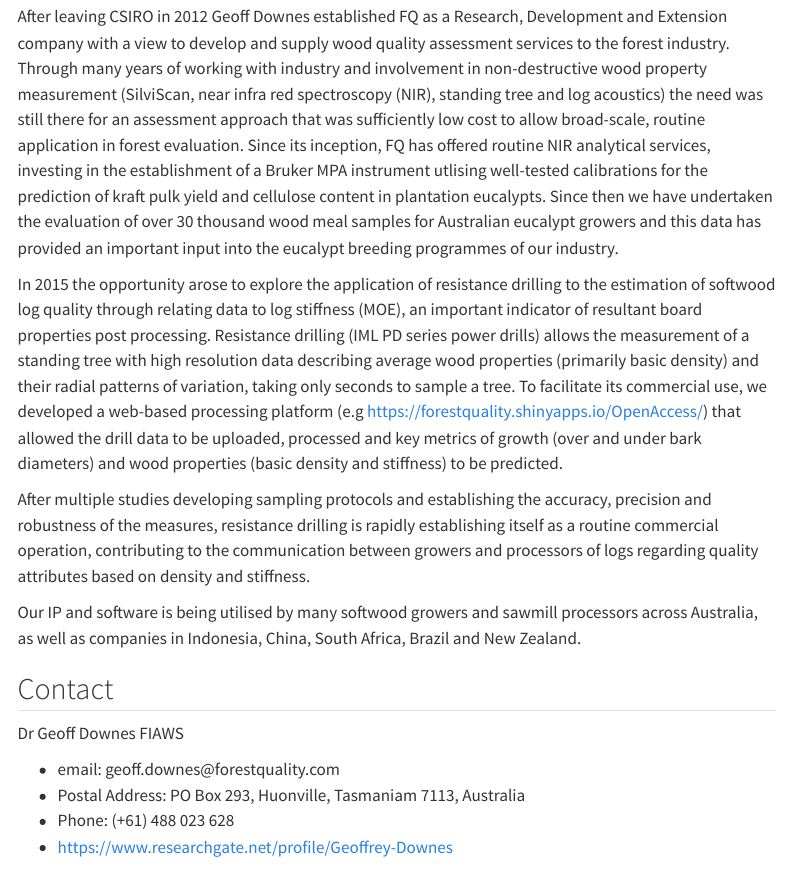
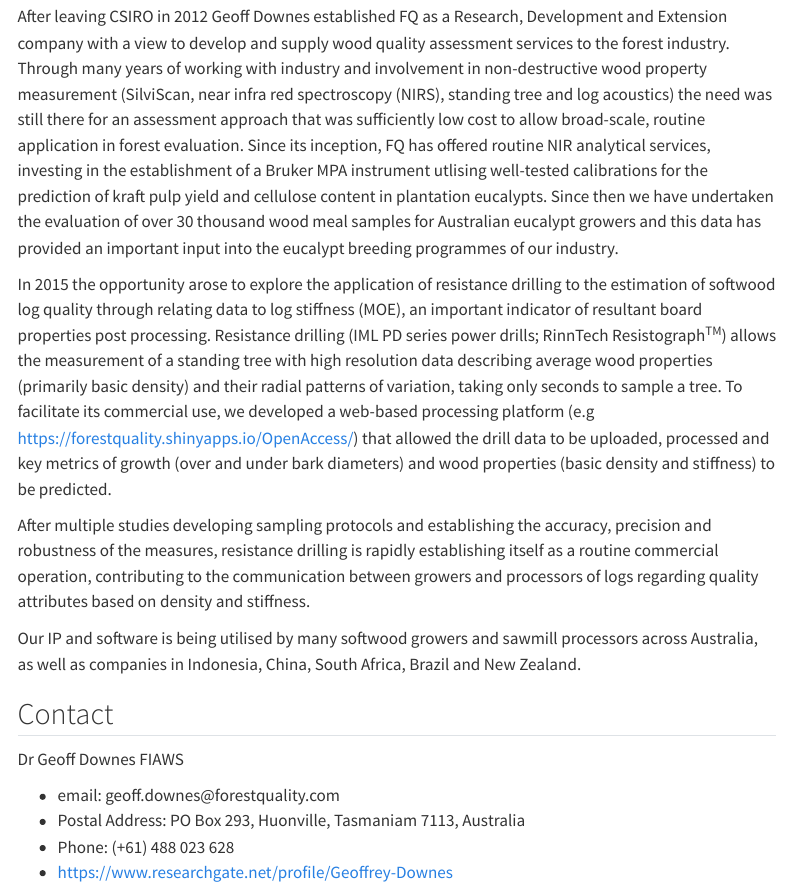
Before and after one commit to GeoffDownes/ForestQualityWebsite, a Quarto document (About.qmd): the page in a window 1100 px wide, from 170 px down. Rendered offline with R 4.5, knitr and Pandoc in place of Quarto, with nearby package versions; menus at the side of the page are left out.

Commit message:
Render 15

```diff
--- a/About.qmd
+++ b/About.qmd
@@ -6,9 +6,9 @@ title: "About us"
 
 ## Background
 
-After leaving CSIRO in 2012 Geoff Downes established FQ as a Research, Development and Extension company with a view to develop and supply wood quality assessment services to the forest industry. Through many years of working with industry and involvement in non-destructive wood property measurement (SilviScan, near infra red spectroscopy (NIR), standing tree and log acoustics) the need was still there for an assessment approach that was sufficiently low cost to allow broad-scale, routine application in forest evaluation. Since its inception, FQ has offered routine NIR analytical services, investing in the establishment of a Bruker MPA instrument utlising well-tested calibrations for the prediction of kraft pulk yield and cellulose content in plantation eucalypts. Since then we have undertaken the evaluation of over 30 thousand wood meal samples for Australian eucalypt growers and this data has provided an important input into the eucalypt breeding programmes of our industry.
+After leaving CSIRO in 2012 Geoff Downes established FQ as a Research, Development and Extension company with a view to develop and supply wood quality assessment services to the forest industry. Through many years of working with industry and involvement in non-destructive wood property measurement (SilviScan, near infra red spectroscopy (NIRS), standing tree and log acoustics) the need was still there for an assessment approach that was sufficiently low cost to allow broad-scale, routine application in forest evaluation. Since its inception, FQ has offered routine NIR analytical services, investing in the establishment of a Bruker MPA instrument utlising well-tested calibrations for the prediction of kraft pulp yield and cellulose content in plantation eucalypts. Since then we have undertaken the evaluation of over 30 thousand wood meal samples for Australian eucalypt growers and this data has provided an important input into the eucalypt breeding programmes of our industry.
 
-In 2015 the opportunity arose to explore the application of resistance drilling to the estimation of softwood log quality through relating data to log stiffness (MOE), an important indicator of resultant board properties post processing. Resistance drilling (IML PD series power drills) allows the measurement of a standing tree with high resolution data describing average wood properties (primarily basic density) and their radial patterns of variation, taking only seconds to sample a tree. To facilitate its commercial use, we developed a web-based processing platform (e.g <https://forestquality.shinyapps.io/OpenAccess/>) that allowed the drill data to be uploaded, processed and key metrics of growth (over and under bark diameters) and wood properties (basic density and stiffness) to be predicted.
+In 2015 the opportunity arose to explore the application of resistance drilling to the estimation of softwood log quality through relating data to log stiffness (MOE), an important indicator of resultant board properties post processing. Resistance drilling (IML PD series power drills; RinnTech Resistograph^TM^) allows the measurement of a standing tree with high resolution data describing average wood properties (primarily basic density) and their radial patterns of variation, taking only seconds to sample a tree. To facilitate its commercial use, we developed a web-based processing platform (e.g <https://forestquality.shinyapps.io/OpenAccess/>) that allowed the drill data to be uploaded, processed and key metrics of growth (over and under bark diameters) and wood properties (basic density and stiffness) to be predicted.
 
 After multiple studies developing sampling protocols and establishing the accuracy, precision and robustness of the measures, resistance drilling is rapidly establishing itself as a routine commercial operation, contributing to the communication between growers and processors of logs regarding quality attributes based on density and stiffness.
 
--- a/_quarto.yml
+++ b/_quarto.yml
@@ -4,7 +4,15 @@ project:
 
 website:
   title: "Forest Quality Pty. Ltd."
+  page-navigation: true
+
+  sidebar:
+    search: true
+
   navbar:
+    collapse: true
+    search: true
+    logo: ./images/LogoCompact.png
     left:
       - href: index.qmd
         text: Home
@@ -12,8 +20,6 @@ website:
       - NIR-Analysis.qmd
       - Data-Analysis.qmd
       - About.qmd
-
-    bibliography: references.bib
 
 #href: https://github.com/GeoffDownes/ForestQualityWebsite
   page-footer:
```
Also changed, not shown: index.qmd (+1 -0 lines), README.md, docs/search.json, 7 other files.
